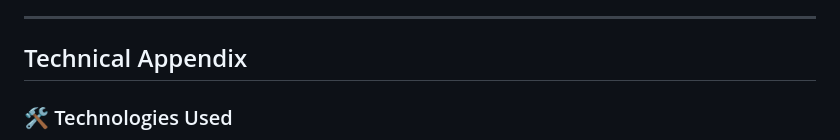
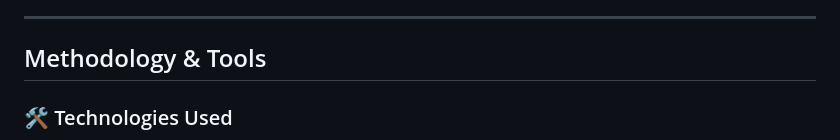
Before and after one commit to HarjiiBoss/northwind-customer-analysis, a Markdown page: README.md, the part around the change. GitHub-like rendering.

```diff
--- a/README.md
+++ b/README.md
@@ -75,7 +75,7 @@ Query outputs were interpreted to derive business meaning beyond numerical resul
 
 ---
 
-## Technical Appendix
+## Methodology & Tools
 
 ### 🛠️ Technologies Used
 - SQL (MySQL syntax)
```
